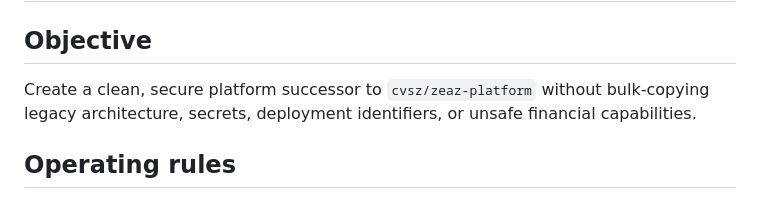
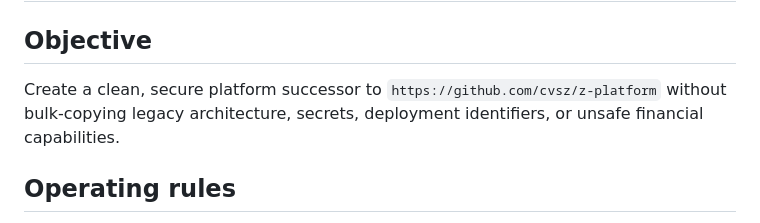
Before and after one commit to cvsz/z-platform, a Markdown page: docs/migration/execution-plan.md, the part around the change. Drawn GitHub-style.

Commit message:
Update repository link in execution plan document

```diff
--- a/docs/migration/execution-plan.md
+++ b/docs/migration/execution-plan.md
@@ -2,7 +2,7 @@
 
 ## Objective
 
-Create a clean, secure platform successor to `cvsz/zeaz-platform` without bulk-copying legacy architecture, secrets, deployment identifiers, or unsafe financial capabilities.
+Create a clean, secure platform successor to `https://github.com/cvsz/z-platform` without bulk-copying legacy architecture, secrets, deployment identifiers, or unsafe financial capabilities.
 
 ## Operating rules
 
```
